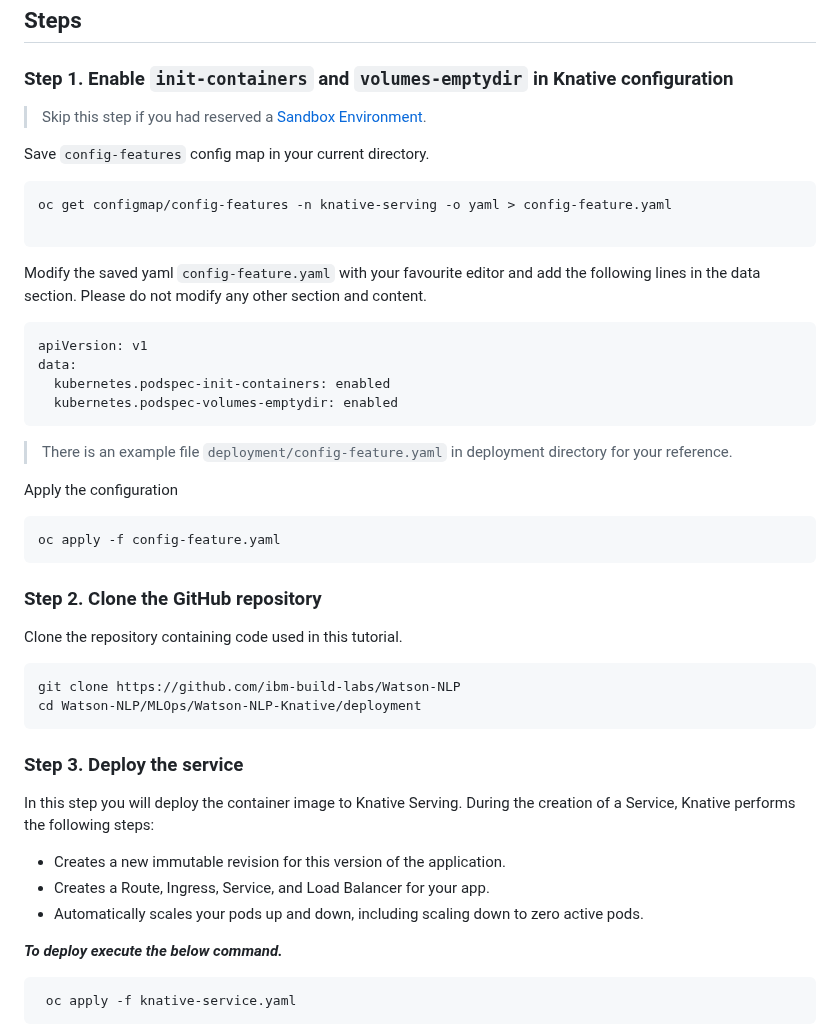
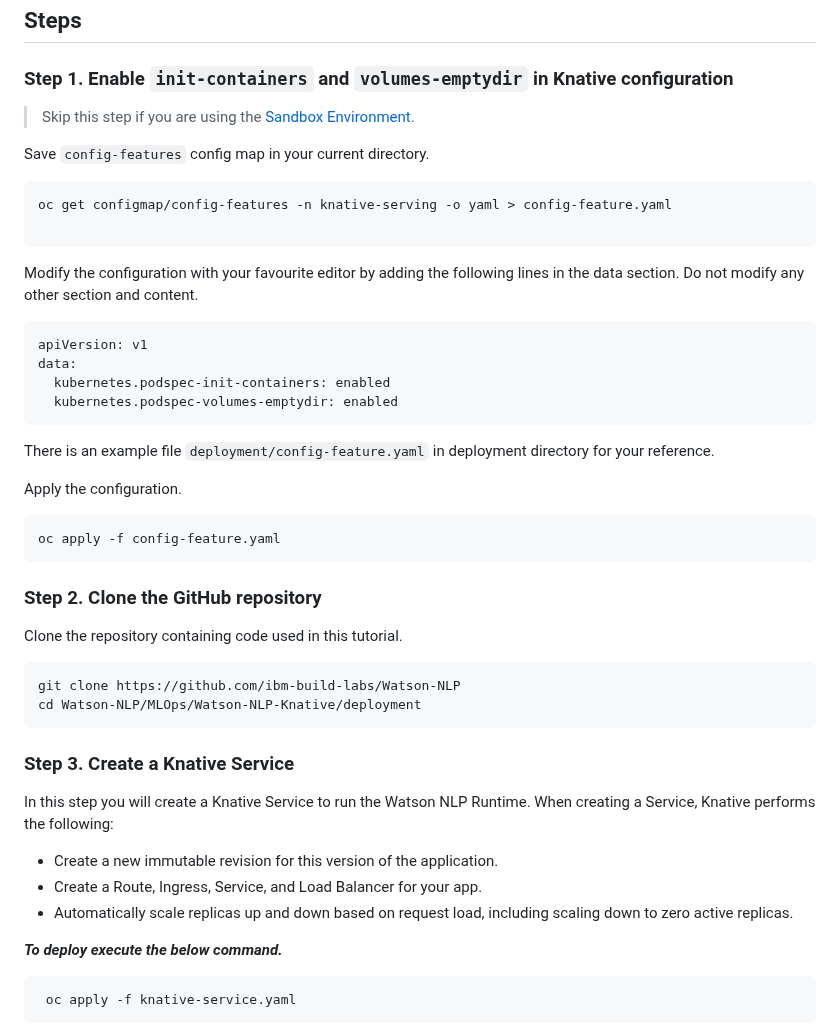
Before and after one commit to ibm-ecosystem-engineering/Watson-NLP, a Markdown page: MLOps/Watson-NLP-Knative/readme.md, the part around the change. GitHub-like rendering.

````diff
--- a/MLOps/Watson-NLP-Knative/readme.md
+++ b/MLOps/Watson-NLP-Knative/readme.md
@@ -29,7 +29,7 @@ alias docker=podman
 
 ### Step 1. Enable `init-containers` and `volumes-emptydir` in Knative configuration
 
-> Skip this step if you had reserved a [Sandbox Environment](https://github.com/ibm-build-lab/Watson-NLP/tree/main/MLOps/reserve-openshift-sandbox).
+> Skip this step if you are using the [Sandbox Environment](https://github.com/ibm-build-lab/Watson-NLP/tree/main/MLOps/reserve-openshift-sandbox).
 
 Save `config-features` config map in your current directory.
 
@@ -38,7 +38,7 @@ oc get configmap/config-features -n knative-serving -o yaml > config-feature.yam
 
 ```
 
-Modify the saved yaml `config-feature.yaml` with your favourite editor and add the following lines in the data section. Please do not modify any other section and content.
+Modify the configuration with your favourite editor by adding the following lines in the data section. Do not modify any other section and content.
 
 ```yaml
 apiVersion: v1
@@ -46,9 +46,10 @@ data:
   kubernetes.podspec-init-containers: enabled
   kubernetes.podspec-volumes-emptydir: enabled
 ```
-> There is an example file `deployment/config-feature.yaml` in deployment directory for your reference.
 
-Apply the configuration
+There is an example file `deployment/config-feature.yaml` in deployment directory for your reference.
+
+Apply the configuration.
 
 ```sh
 oc apply -f config-feature.yaml
@@ -63,13 +64,13 @@ git clone https://github.com/ibm-build-labs/Watson-NLP
 cd Watson-NLP/MLOps/Watson-NLP-Knative/deployment
 ```
 
-### Step 3. Deploy the service
+### Step 3. Create a Knative Service
 
-In this step you will deploy the container image to Knative Serving. During the creation of a Service, Knative performs the following steps:
+In this step you will create a Knative Service to run the Watson NLP Runtime. When creating a Service, Knative performs the following:
 
-- Creates a new immutable revision for this version of the application.
-- Creates a Route, Ingress, Service, and Load Balancer for your app.
-- Automatically scales your pods up and down, including scaling down to zero active pods.
+- Create a new immutable revision for this version of the application.
+- Create a Route, Ingress, Service, and Load Balancer for your app.
+- Automatically scale replicas up and down based on request load, including scaling down to zero active replicas.
 
 ***To deploy execute the below command.***
 
````
